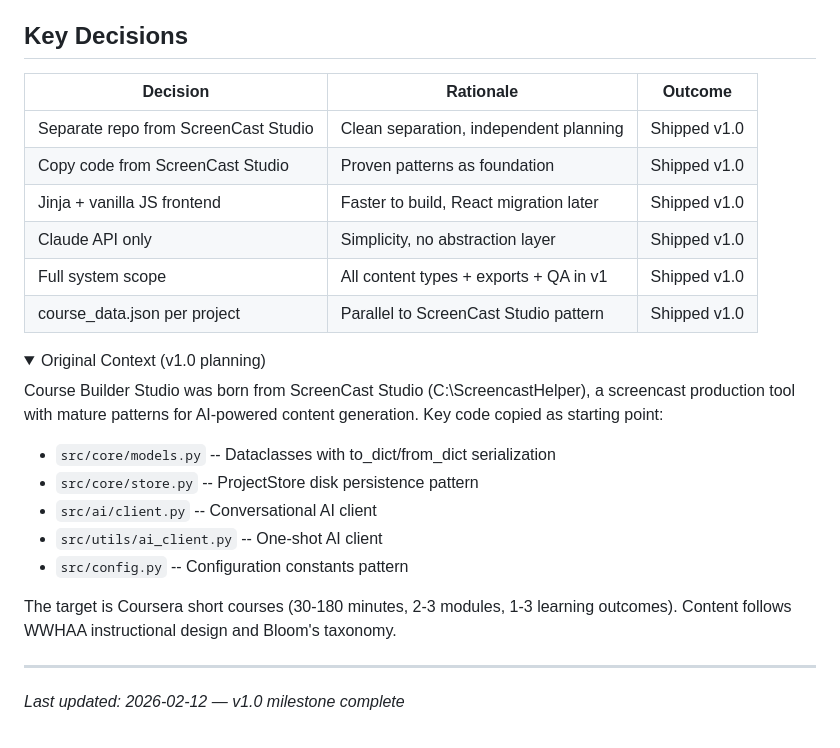
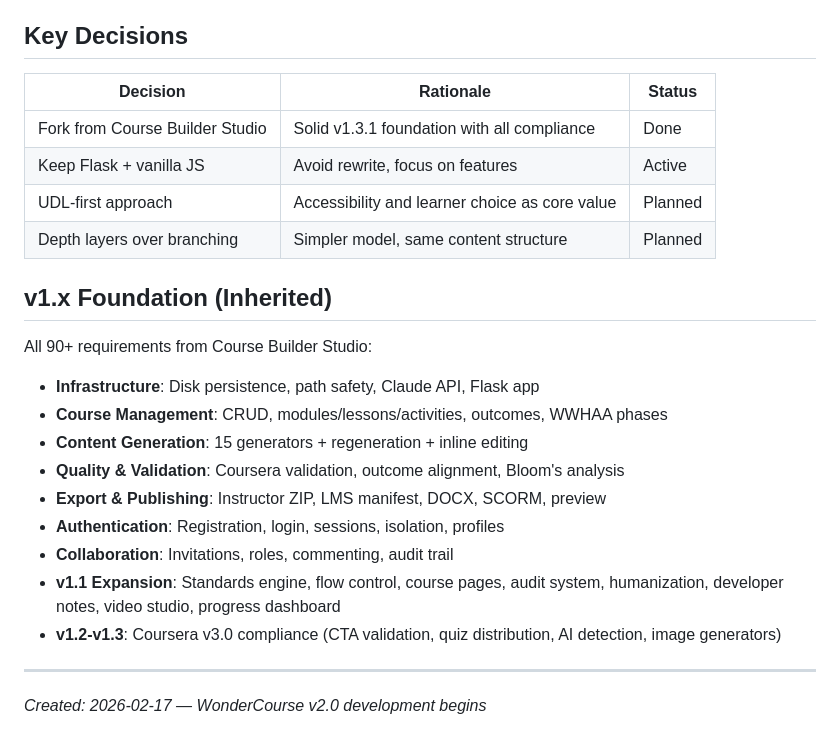
Before and after one commit to gtrajkovski/WonderCourse, a Markdown page: .planning/PROJECT.md, the part around one of its changes. Drawn GitHub-style; folded sections open.

```diff
--- a/.planning/PROJECT.md
+++ b/.planning/PROJECT.md
@@ -57,29 +69,26 @@ Potential v1.1 scope:
 
 ## Key Decisions
 
-| Decision | Rationale | Outcome |
-|----------|-----------|---------|
-| Separate repo from ScreenCast Studio | Clean separation, independent planning | Shipped v1.0 |
-| Copy code from ScreenCast Studio | Proven patterns as foundation | Shipped v1.0 |
-| Jinja + vanilla JS frontend | Faster to build, React migration later | Shipped v1.0 |
-| Claude API only | Simplicity, no abstraction layer | Shipped v1.0 |
-| Full system scope | All content types + exports + QA in v1 | Shipped v1.0 |
-| course_data.json per project | Parallel to ScreenCast Studio pattern | Shipped v1.0 |
+| Decision | Rationale | Status |
+|----------|-----------|--------|
+| Fork from Course Builder Studio | Solid v1.3.1 foundation with all compliance | Done |
+| Keep Flask + vanilla JS | Avoid rewrite, focus on features | Active |
+| UDL-first approach | Accessibility and learner choice as core value | Planned |
+| Depth layers over branching | Simpler model, same content structure | Planned |
 
-<details>
-<summary>Original Context (v1.0 planning)</summary>
+## v1.x Foundation (Inherited)
 
-Course Builder Studio was born from ScreenCast Studio (C:\ScreencastHelper), a screencast production tool with mature patterns for AI-powered content generation. Key code copied as starting point:
+All 90+ requirements from Course Builder Studio:
 
-- `src/core/models.py` -- Dataclasses with to_dict/from_dict serialization
-- `src/core/store.py` -- ProjectStore disk persistence pattern
-- `src/ai/client.py` -- Conversational AI client
-- `src/utils/ai_client.py` -- One-shot AI client
-- `src/config.py` -- Configuration constants pattern
-
-The target is Coursera short courses (30-180 minutes, 2-3 modules, 1-3 learning outcomes). Content follows WWHAA instructional design and Bloom's taxonomy.
-
-</details>
+- **Infrastructure**: Disk persistence, path safety, Claude API, Flask app
+- **Course Management**: CRUD, modules/lessons/activities, outcomes, WWHAA phases
+- **Content Generation**: 15 generators + regeneration + inline editing
+- **Quality & Validation**: Coursera validation, outcome alignment, Bloom's analysis
+- **Export & Publishing**: Instructor ZIP, LMS manifest, DOCX, SCORM, preview
+- **Authentication**: Registration, login, sessions, isolation, profiles
+- **Collaboration**: Invitations, roles, commenting, audit trail
+- **v1.1 Expansion**: Standards engine, flow control, course pages, audit system, humanization, developer notes, video studio, progress dashboard
+- **v1.2-v1.3**: Coursera v3.0 compliance (CTA validation, quiz distribution, AI detection, image generators)
 
 ---
-*Last updated: 2026-02-12 — v1.0 milestone complete*
+*Created: 2026-02-17 — WonderCourse v2.0 development begins*
```
Also changed, not shown: other parts of .planning/PROJECT.md (+42 -30 lines), CLAUDE.md (+7 -1 lines).
